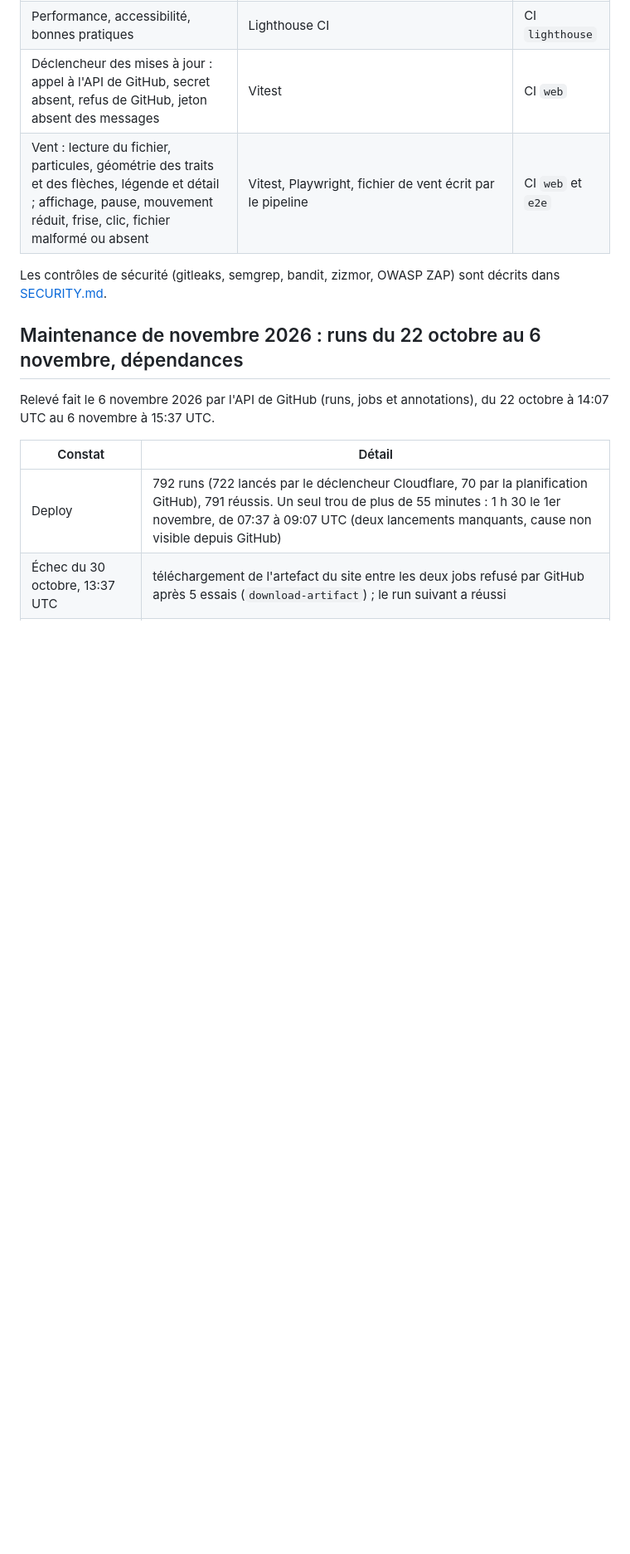
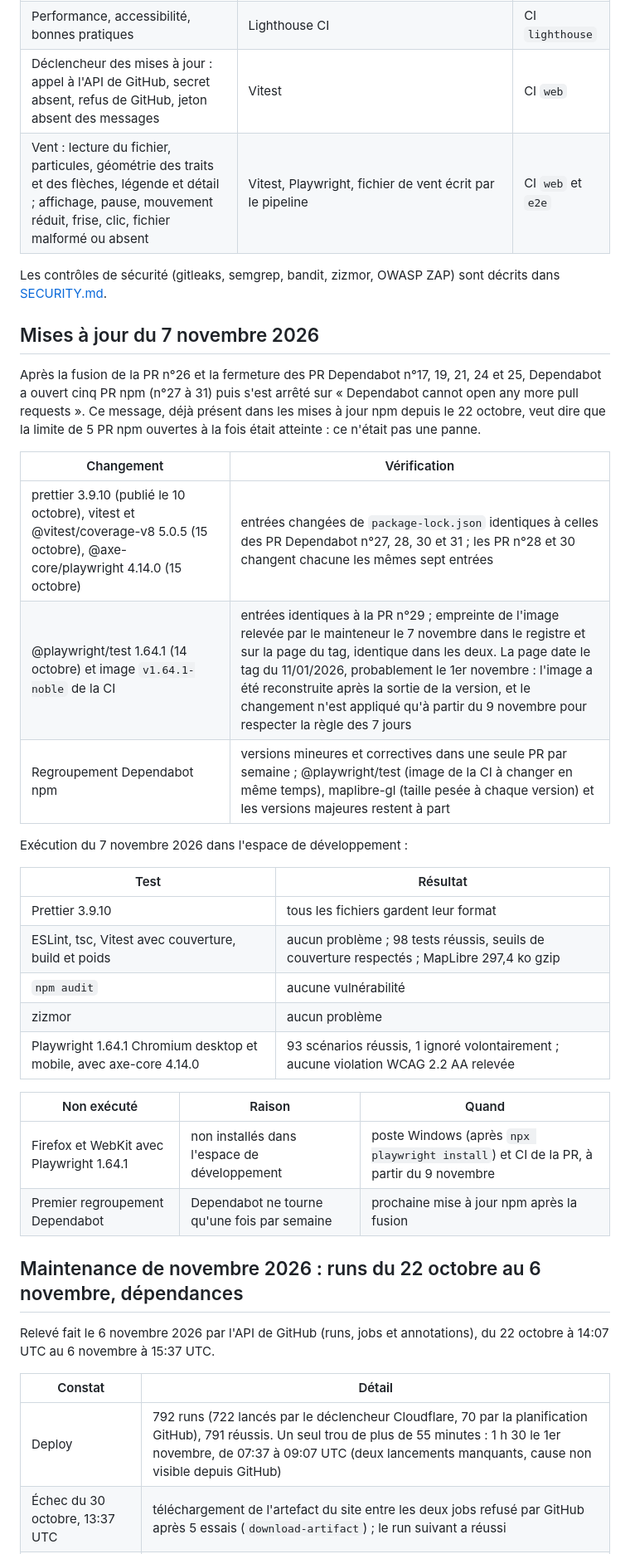
Before and after one commit to t-hamon/veille-feux-foret, a Markdown page: TESTS.md, the part around the change. Shown at 83% size. Drawn GitHub-style; blank space fills up the shorter version.

Commit message:
Document the updates of 7 November
TESTS: why Dependabot said it could not open more pull requests (the
limit of five open npm pull requests), the updates of pull requests 27
to 31, the date of the Playwright image and why the change waits until
9 November, the grouping of npm updates, and the results.

```diff
--- a/TESTS.md
+++ b/TESTS.md
@@ -26,6 +26,31 @@ Ce fichier consigne les tests du projet et les résultats des dernières exécut
 | Vent : lecture du fichier, particules, géométrie des traits et des flèches, légende et détail ; affichage, pause, mouvement réduit, frise, clic, fichier malformé ou absent | Vitest, Playwright, fichier de vent écrit par le pipeline | CI `web` et `e2e` |
 
 Les contrôles de sécurité (gitleaks, semgrep, bandit, zizmor, OWASP ZAP) sont décrits dans [SECURITY.md](SECURITY.md).
+
+## Mises à jour du 7 novembre 2026
+
+Après la fusion de la PR n°26 et la fermeture des PR Dependabot n°17, 19, 21, 24 et 25, Dependabot a ouvert cinq PR npm (n°27 à 31) puis s'est arrêté sur « Dependabot cannot open any more pull requests ». Ce message, déjà présent dans les mises à jour npm depuis le 22 octobre, veut dire que la limite de 5 PR npm ouvertes à la fois était atteinte : ce n'était pas une panne.
+
+| Changement | Vérification |
+|---|---|
+| prettier 3.9.10 (publié le 10 octobre), vitest et @vitest/coverage-v8 5.0.5 (15 octobre), @axe-core/playwright 4.14.0 (15 octobre) | entrées changées de `package-lock.json` identiques à celles des PR Dependabot n°27, 28, 30 et 31 ; les PR n°28 et 30 changent chacune les mêmes sept entrées |
+| @playwright/test 1.64.1 (14 octobre) et image `v1.64.1-noble` de la CI | entrées identiques à la PR n°29 ; empreinte de l'image relevée par le mainteneur le 7 novembre dans le registre et sur la page du tag, identique dans les deux. La page date le tag du 11/01/2026, probablement le 1er novembre : l'image a été reconstruite après la sortie de la version, et le changement n'est appliqué qu'à partir du 9 novembre pour respecter la règle des 7 jours |
+| Regroupement Dependabot npm | versions mineures et correctives dans une seule PR par semaine ; @playwright/test (image de la CI à changer en même temps), maplibre-gl (taille pesée à chaque version) et les versions majeures restent à part |
+
+Exécution du 7 novembre 2026 dans l'espace de développement :
+
+| Test | Résultat |
+|---|---|
+| Prettier 3.9.10 | tous les fichiers gardent leur format |
+| ESLint, tsc, Vitest avec couverture, build et poids | aucun problème ; 98 tests réussis, seuils de couverture respectés ; MapLibre 297,4 ko gzip |
+| `npm audit` | aucune vulnérabilité |
+| zizmor | aucun problème |
+| Playwright 1.64.1 Chromium desktop et mobile, avec axe-core 4.14.0 | 93 scénarios réussis, 1 ignoré volontairement ; aucune violation WCAG 2.2 AA relevée |
+
+| Non exécuté | Raison | Quand |
+|---|---|---|
+| Firefox et WebKit avec Playwright 1.64.1 | non installés dans l'espace de développement | poste Windows (après `npx playwright install`) et CI de la PR, à partir du 9 novembre |
+| Premier regroupement Dependabot | Dependabot ne tourne qu'une fois par semaine | prochaine mise à jour npm après la fusion |
 
 ## Maintenance de novembre 2026 : runs du 22 octobre au 6 novembre, dépendances
 
```
